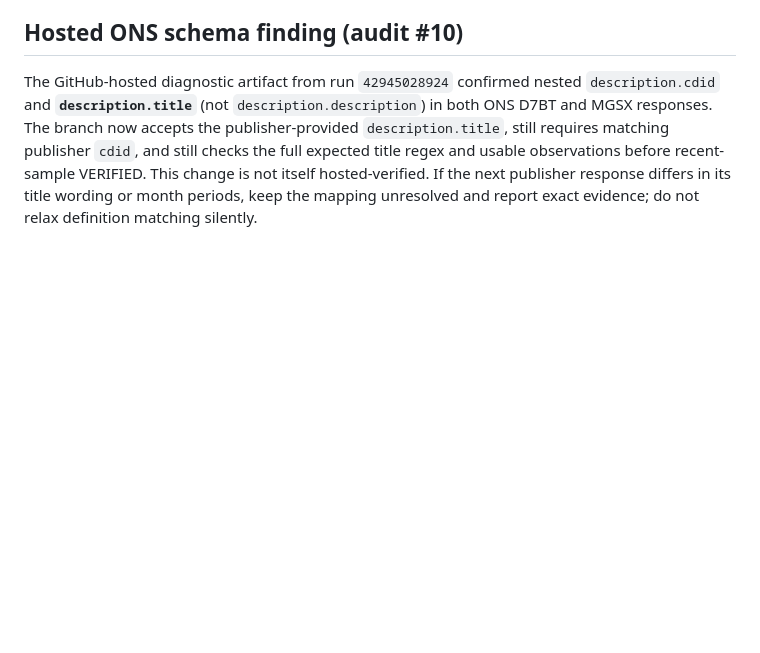
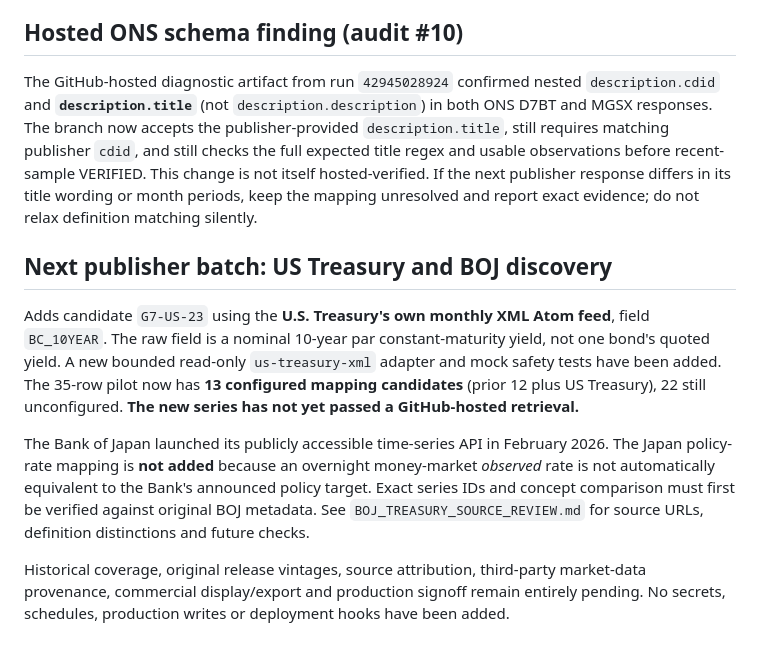
Before and after one commit to thealexbfx/macro-dashboard, a Markdown page: verification/g7-core-batch1/README.md, the part around the change. GitHub-like rendering; blank space fills up the shorter version.

Commit message:
Document Treasury candidate readiness and BOJ discovery safeguards

```diff
--- a/verification/g7-core-batch1/README.md
+++ b/verification/g7-core-batch1/README.md
@@ -75,3 +75,11 @@ The new diagnostic is not proof of identity or of valid observations; the affect
 ## Hosted ONS schema finding (audit #10)
 
 The GitHub-hosted diagnostic artifact from run `42945028924` confirmed nested `description.cdid` and **`description.title`** (not `description.description`) in both ONS D7BT and MGSX responses. The branch now accepts the publisher-provided `description.title`, still requires matching publisher `cdid`, and still checks the full expected title regex and usable observations before recent-sample VERIFIED. This change is not itself hosted-verified. If the next publisher response differs in its title wording or month periods, keep the mapping unresolved and report exact evidence; do not relax definition matching silently.
+
+## Next publisher batch: US Treasury and BOJ discovery
+
+Adds candidate `G7-US-23` using the **U.S. Treasury's own monthly XML Atom feed**, field `BC_10YEAR`. The raw field is a nominal 10-year par constant-maturity yield, not one bond's quoted yield. A new bounded read-only `us-treasury-xml` adapter and mock safety tests have been added. The 35-row pilot now has **13 configured mapping candidates** (prior 12 plus US Treasury), 22 still unconfigured. **The new series has not yet passed a GitHub-hosted retrieval.**
+
+The Bank of Japan launched its publicly accessible time-series API in February 2026. The Japan policy-rate mapping is **not added** because an overnight money-market *observed* rate is not automatically equivalent to the Bank's announced policy target. Exact series IDs and concept comparison must first be verified against original BOJ metadata. See `BOJ_TREASURY_SOURCE_REVIEW.md` for source URLs, definition distinctions and future checks.
+
+Historical coverage, original release vintages, source attribution, third-party market-data provenance, commercial display/export and production signoff remain entirely pending. No secrets, schedules, production writes or deployment hooks have been added.
```
